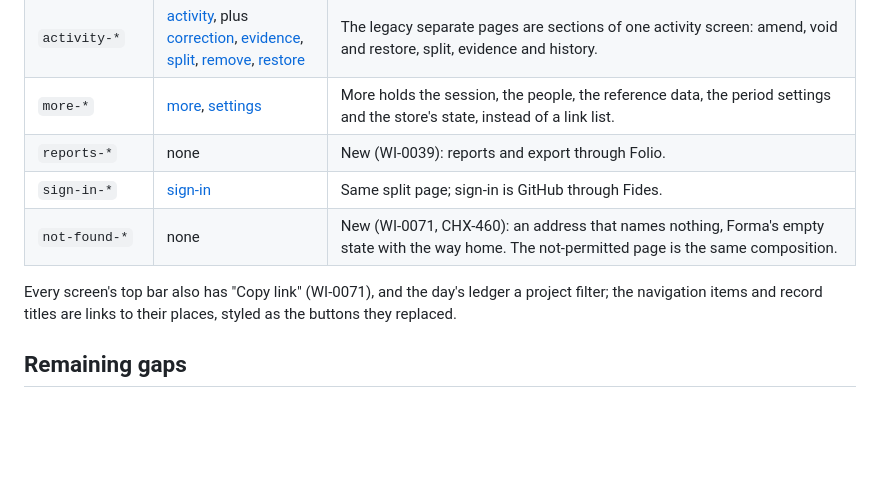
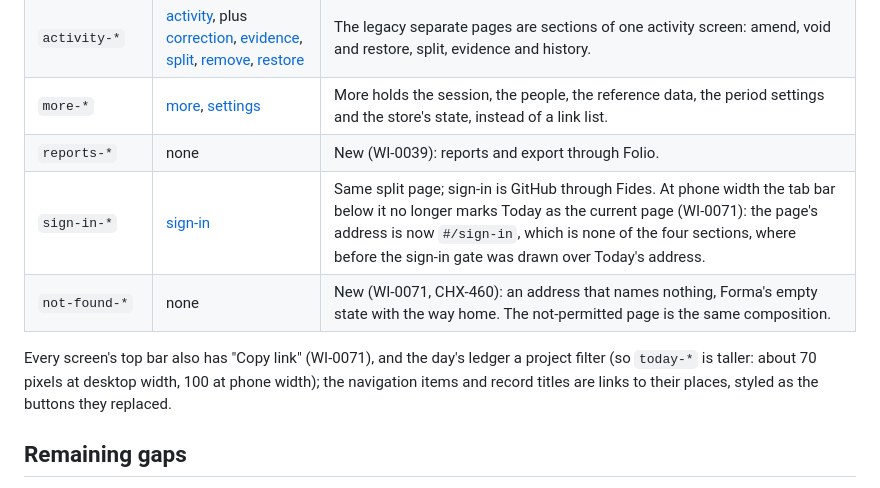
Before and after one commit to kemiller2002/chrona, a Markdown page: docs/legacy/visual-comparison.md, the part around the change. Rendered like a GitHub page; blank space fills up the shorter version.

Commit message:
WI-0071: the visual comparison explains the re-rendered screens
Co-Authored-By: Claude Opus 5.5 <noreply@anthropic.com>
Claude-Session: https://claude.ai/code/session_01CmPhre2cFonbHerxVSsmrL

```diff
--- a/docs/legacy/visual-comparison.md
+++ b/docs/legacy/visual-comparison.md
@@ -35,10 +35,10 @@ All of these come from Forma tokens compiled from `brand/`:
 | `activity-*` | [activity](screenshots/activity-desktop.jpg), plus [correction](screenshots/correction-desktop.jpg), [evidence](screenshots/evidence-desktop.jpg), [split](screenshots/split-desktop.jpg), [remove](screenshots/remove-desktop.jpg), [restore](screenshots/restore-desktop.jpg) | The legacy separate pages are sections of one activity screen: amend, void and restore, split, evidence and history. |
 | `more-*` | [more](screenshots/more-desktop.jpg), [settings](screenshots/settings-desktop.jpg) | More holds the session, the people, the reference data, the period settings and the store's state, instead of a link list. |
 | `reports-*` | none | New (WI-0039): reports and export through Folio. |
-| `sign-in-*` | [sign-in](screenshots/sign-in-desktop.jpg) | Same split page; sign-in is GitHub through Fides. |
+| `sign-in-*` | [sign-in](screenshots/sign-in-desktop.jpg) | Same split page; sign-in is GitHub through Fides. At phone width the tab bar below it no longer marks Today as the current page (WI-0071): the page's address is now `#/sign-in`, which is none of the four sections, where before the sign-in gate was drawn over Today's address. |
 | `not-found-*` | none | New (WI-0071, CHX-460): an address that names nothing, Forma's empty state with the way home. The not-permitted page is the same composition. |
 
-Every screen's top bar also has "Copy link" (WI-0071), and the day's ledger a project filter; the navigation items and record titles are links to their places, styled as the buttons they replaced.
+Every screen's top bar also has "Copy link" (WI-0071), and the day's ledger a project filter (so `today-*` is taller: about 70 pixels at desktop width, 100 at phone width); the navigation items and record titles are links to their places, styled as the buttons they replaced.
 
 ## Remaining gaps
 
```
